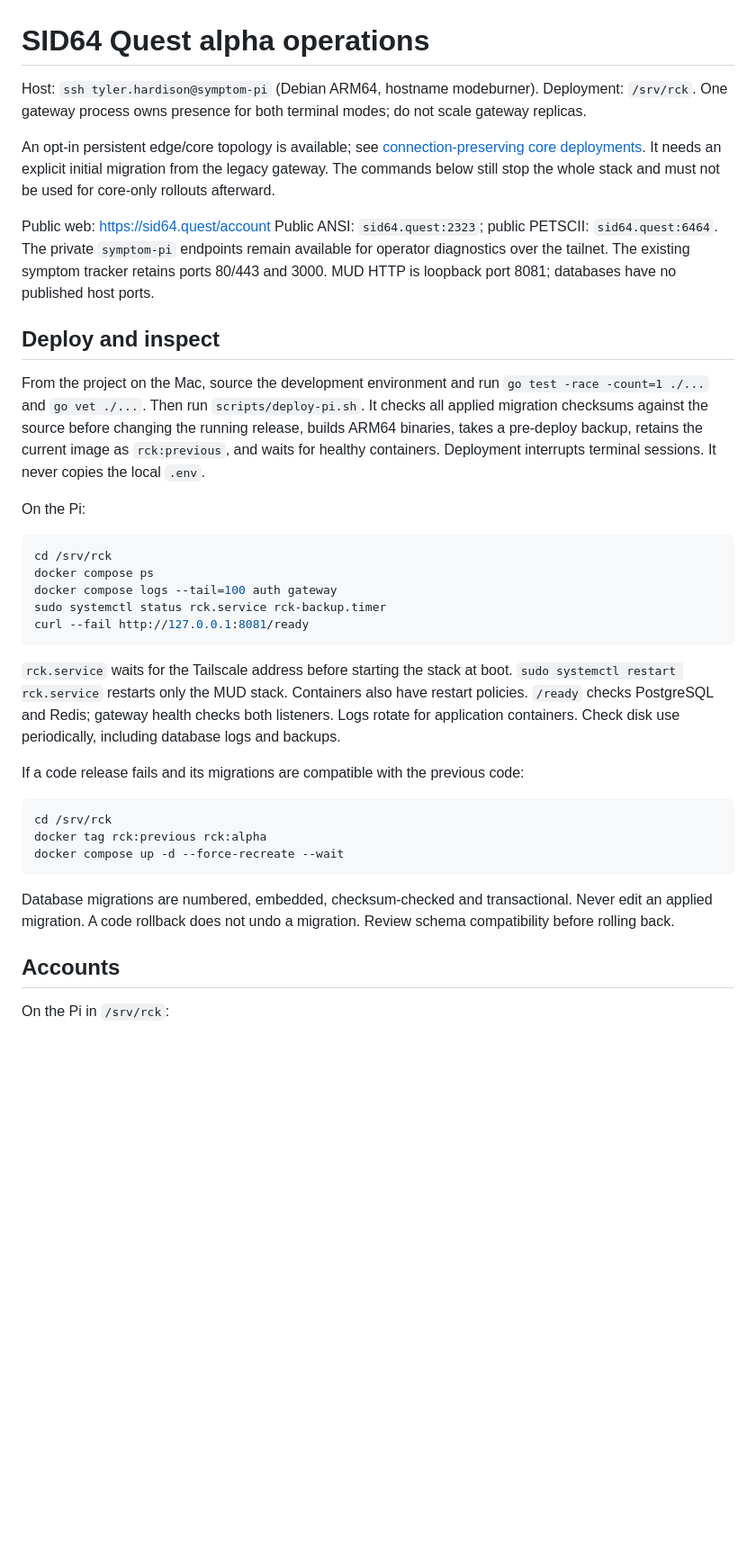
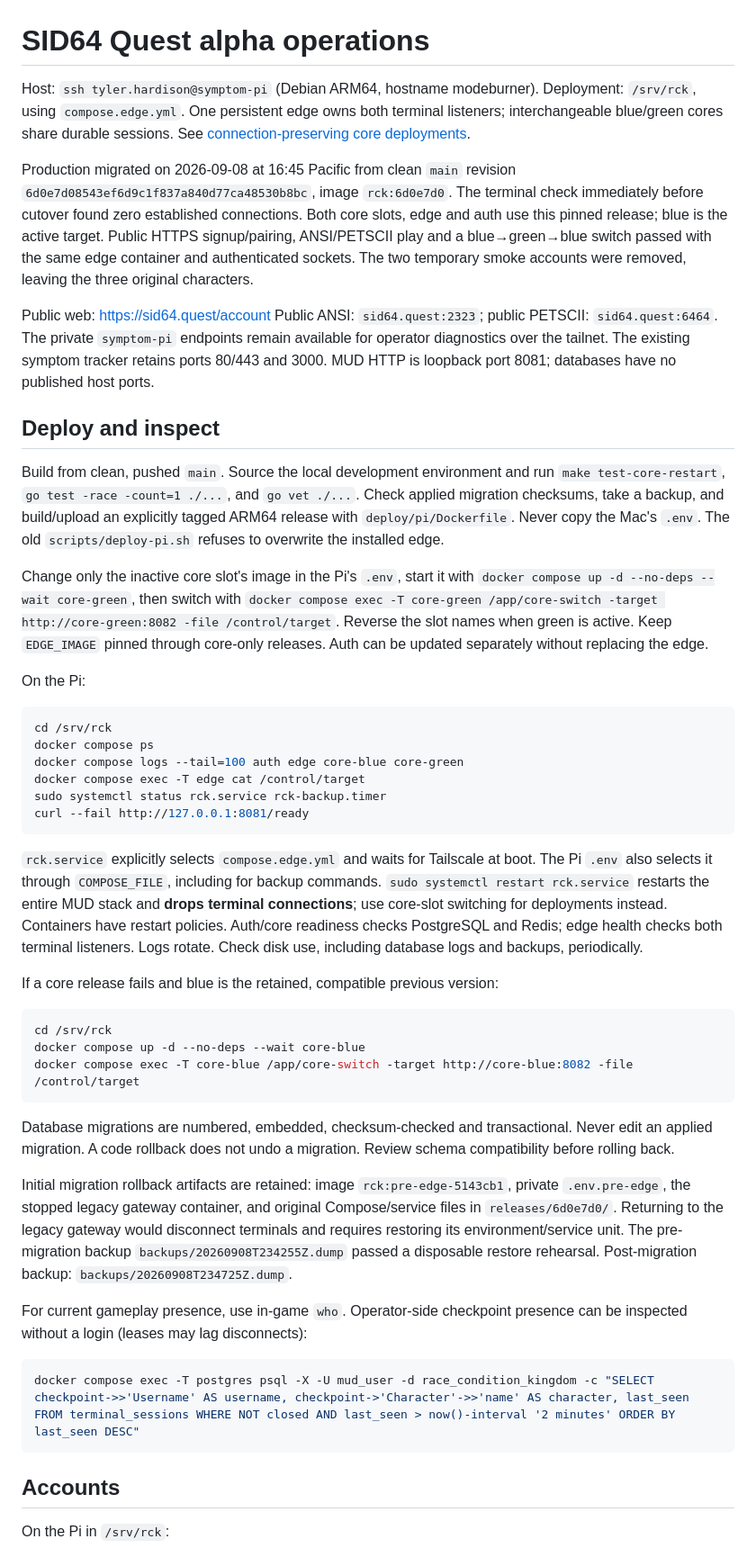
Before and after one commit to mchineboy/sid64-quest, a Markdown page: docs/ALPHA-RUNBOOK.md, the part around the change. Shown at 90% size. GitHub-like rendering; blank space fills up the shorter version.

````diff
--- a/docs/ALPHA-RUNBOOK.md
+++ b/docs/ALPHA-RUNBOOK.md
@@ -1,11 +1,17 @@
 # SID64 Quest alpha operations
 
-Host: `ssh tyler.hardison@symptom-pi` (Debian ARM64, hostname modeburner). Deployment: `/srv/rck`. One gateway process owns presence for both terminal modes; do not scale gateway replicas.
+Host: `ssh tyler.hardison@symptom-pi` (Debian ARM64, hostname modeburner).
+Deployment: `/srv/rck`, using `compose.edge.yml`. One persistent edge owns both
+terminal listeners; interchangeable blue/green cores share durable sessions.
+See [connection-preserving core deployments](BLUE-GREEN-DEPLOYMENTS.md).
 
-An opt-in persistent edge/core topology is available; see
-[connection-preserving core deployments](BLUE-GREEN-DEPLOYMENTS.md). It needs an
-explicit initial migration from the legacy gateway. The commands below still
-stop the whole stack and must not be used for core-only rollouts afterward.
+Production migrated on 2026-09-08 at 16:45 Pacific from clean `main` revision
+`6d0e7d08543ef6d9c1f837a840d77ca48530b8bc`, image `rck:6d0e7d0`.
+The terminal check immediately before cutover found zero established connections.
+Both core slots, edge and auth use this pinned release; blue is the active target.
+Public HTTPS signup/pairing, ANSI/PETSCII play and a blue→green→blue switch passed
+with the same edge container and authenticated sockets. The two temporary smoke
+accounts were removed, leaving the three original characters.
 
 Public web: https://sid64.quest/account
 Public ANSI: `sid64.quest:2323`; public PETSCII: `sid64.quest:6464`.
@@ -13,29 +19,60 @@ The private `symptom-pi` endpoints remain available for operator diagnostics ove
 
 ## Deploy and inspect
 
-From the project on the Mac, source the development environment and run `go test -race -count=1 ./...` and `go vet ./...`. Then run `scripts/deploy-pi.sh`. It checks all applied migration checksums against the source before changing the running release, builds ARM64 binaries, takes a pre-deploy backup, retains the current image as `rck:previous`, and waits for healthy containers. Deployment interrupts terminal sessions. It never copies the local `.env`.
+Build from clean, pushed `main`. Source the local development environment and run
+`make test-core-restart`, `go test -race -count=1 ./...`, and `go vet ./...`.
+Check applied migration checksums, take a backup, and build/upload an explicitly
+tagged ARM64 release with `deploy/pi/Dockerfile`. Never copy the Mac's `.env`.
+The old `scripts/deploy-pi.sh` refuses to overwrite the installed edge.
+
+Change only the inactive core slot's image in the Pi's `.env`, start it with
+`docker compose up -d --no-deps --wait core-green`, then switch with
+`docker compose exec -T core-green /app/core-switch -target http://core-green:8082 -file /control/target`.
+Reverse the slot names when green is active. Keep `EDGE_IMAGE` pinned through
+core-only releases. Auth can be updated separately without replacing the edge.
 
 On the Pi:
 
 ```sh
 cd /srv/rck
 docker compose ps
-docker compose logs --tail=100 auth gateway
+docker compose logs --tail=100 auth edge core-blue core-green
+docker compose exec -T edge cat /control/target
 sudo systemctl status rck.service rck-backup.timer
 curl --fail http://127.0.0.1:8081/ready
 ```
 
-`rck.service` waits for the Tailscale address before starting the stack at boot. `sudo systemctl restart rck.service` restarts only the MUD stack. Containers also have restart policies. `/ready` checks PostgreSQL and Redis; gateway health checks both listeners. Logs rotate for application containers. Check disk use periodically, including database logs and backups.
+`rck.service` explicitly selects `compose.edge.yml` and waits for Tailscale at
+boot. The Pi `.env` also selects it through `COMPOSE_FILE`, including for backup
+commands. `sudo systemctl restart rck.service` restarts the entire MUD stack and
+**drops terminal connections**; use core-slot switching for deployments instead.
+Containers have restart policies. Auth/core readiness checks PostgreSQL and
+Redis; edge health checks both terminal listeners. Logs rotate. Check disk use,
+including database logs and backups, periodically.
 
-If a code release fails and its migrations are compatible with the previous code:
+If a core release fails and blue is the retained, compatible previous version:
 
 ```sh
 cd /srv/rck
-docker tag rck:previous rck:alpha
-docker compose up -d --force-recreate --wait
+docker compose up -d --no-deps --wait core-blue
+docker compose exec -T core-blue /app/core-switch -target http://core-blue:8082 -file /control/target
 ```
 
 Database migrations are numbered, embedded, checksum-checked and transactional. Never edit an applied migration. A code rollback does not undo a migration. Review schema compatibility before rolling back.
+
+Initial migration rollback artifacts are retained: image `rck:pre-edge-5143cb1`,
+private `.env.pre-edge`, the stopped legacy gateway container, and original
+Compose/service files in `releases/6d0e7d0/`. Returning to the legacy gateway
+would disconnect terminals and requires restoring its environment/service unit.
+The pre-migration backup `backups/20260908T234255Z.dump` passed a disposable
+restore rehearsal. Post-migration backup: `backups/20260908T234725Z.dump`.
+
+For current gameplay presence, use in-game `who`. Operator-side checkpoint
+presence can be inspected without a login (leases may lag disconnects):
+
+```sh
+docker compose exec -T postgres psql -X -U mud_user -d race_condition_kingdom -c "SELECT checkpoint->>'Username' AS username, checkpoint->'Character'->>'name' AS character, last_seen FROM terminal_sessions WHERE NOT closed AND last_seen > now()-interval '2 minutes' ORDER BY last_seen DESC"
+```
 
 ## Accounts
 
````
Also changed, not shown: README.md (+9 -8 lines), docs/BLUE-GREEN-DEPLOYMENTS.md (+9 -7 lines).
